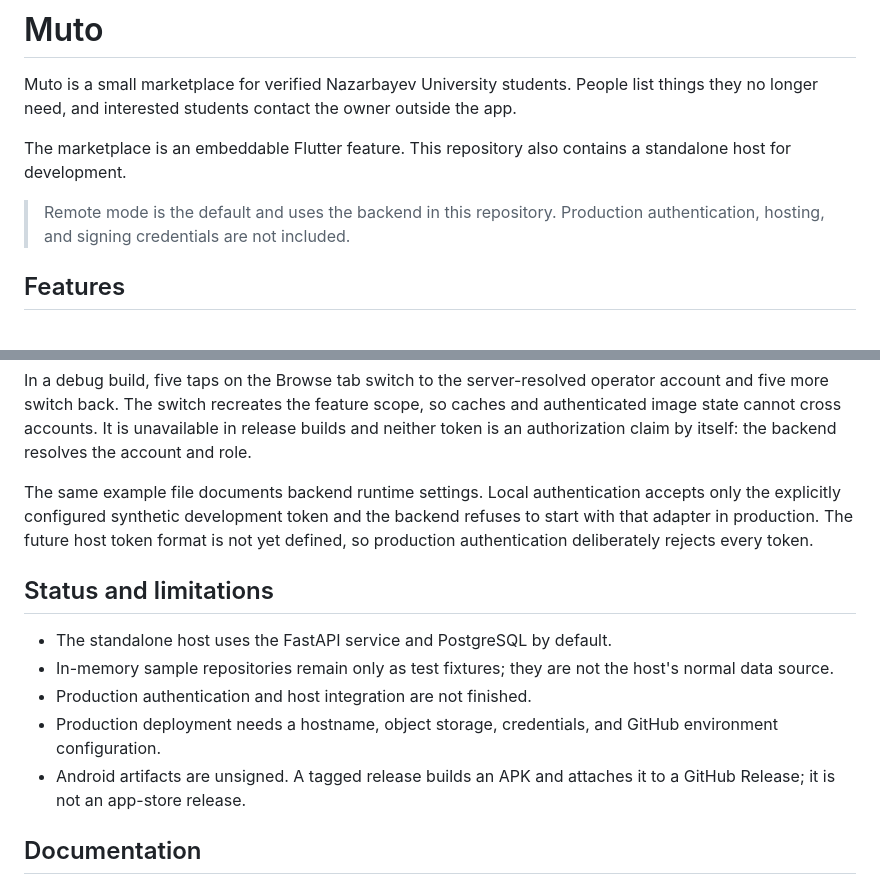
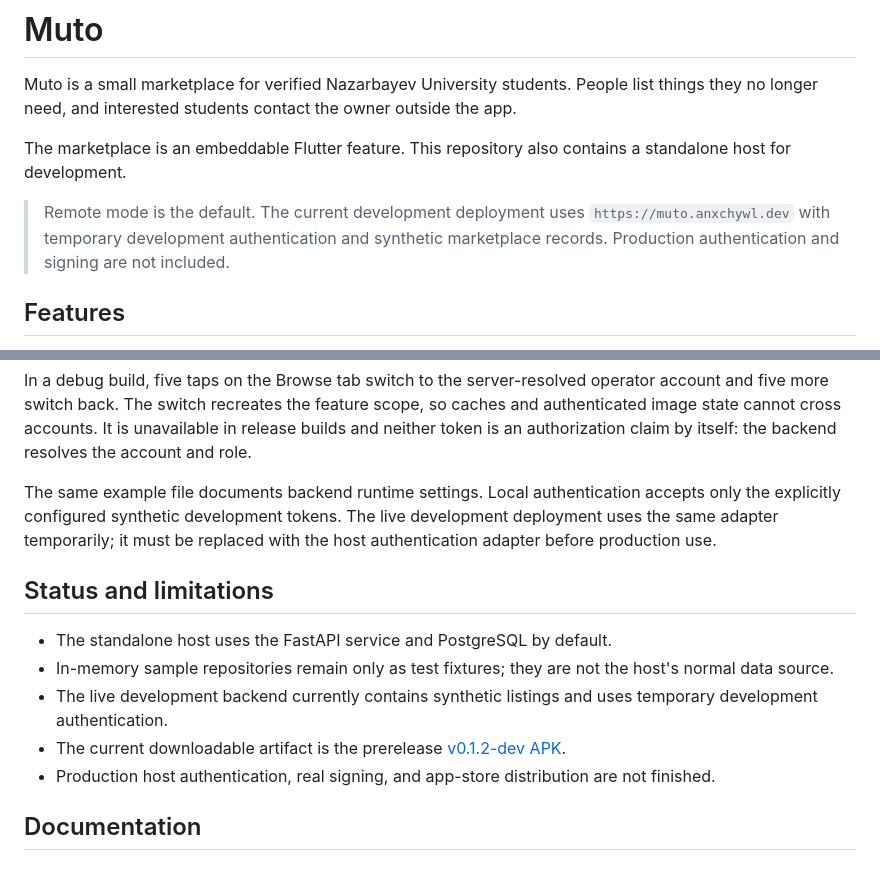
Before and after one commit to anxchywl/Muto, a Markdown page: README.md, 2 parts joined by grey strips. Drawn GitHub-style.

Commit message:
docs: document live development deployment

```diff
--- a/README.md
+++ b/README.md
@@ -7,8 +7,10 @@ outside the app.
 The marketplace is an embeddable Flutter feature. This repository also contains
 a standalone host for development.
 
-> Remote mode is the default and uses the backend in this repository.
-> Production authentication, hosting, and signing credentials are not included.
+> Remote mode is the default. The current development deployment uses
+> `https://muto.anxchywl.dev` with temporary development authentication and
+> synthetic marketplace records. Production authentication and signing are not
+> included.
 
 ## Features
 
@@ -98,21 +100,21 @@ unavailable in release builds and neither token is an authorization claim by
 itself: the backend resolves the account and role.
 
 The same example file documents backend runtime settings. Local authentication
-accepts only the explicitly configured synthetic development token and the
-backend refuses to start with that adapter in production. The future host token
-format is not yet defined, so production authentication deliberately rejects
-every token.
+accepts only the explicitly configured synthetic development tokens. The live
+development deployment uses the same adapter temporarily; it must be replaced
+with the host authentication adapter before production use.
 
 ## Status and limitations
 
 - The standalone host uses the FastAPI service and PostgreSQL by default.
 - In-memory sample repositories remain only as test fixtures; they are not the
   host's normal data source.
-- Production authentication and host integration are not finished.
-- Production deployment needs a hostname, object storage, credentials, and
-  GitHub environment configuration.
-- Android artifacts are unsigned. A tagged release builds an APK and attaches
-  it to a GitHub Release; it is not an app-store release.
+- The live development backend currently contains synthetic listings and uses
+  temporary development authentication.
+- The current downloadable artifact is the prerelease
+  [v0.1.2-dev APK](https://github.com/anxchywl/Muto/releases/tag/v0.1.2-dev).
+- Production host authentication, real signing, and app-store distribution are
+  not finished.
 
 ## Documentation
 
```
